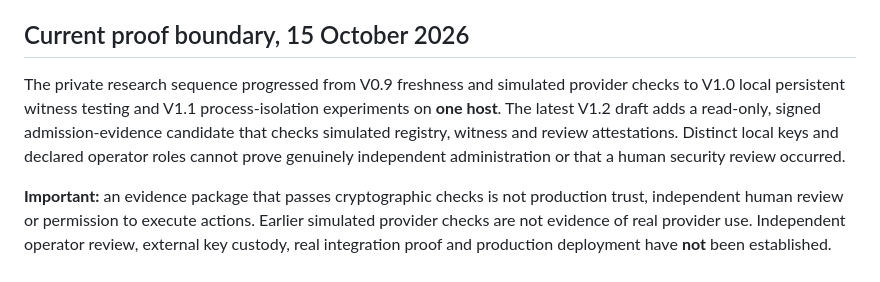
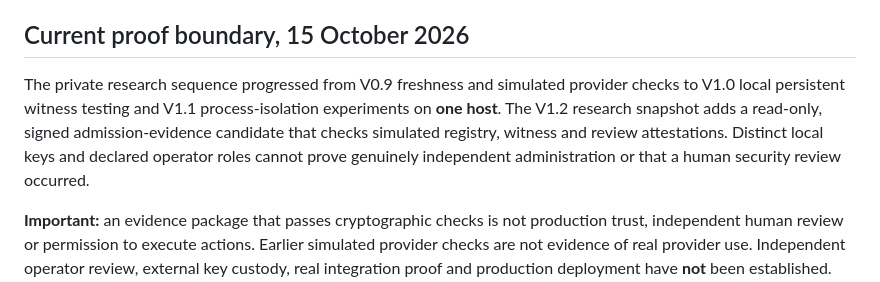
Before and after one commit to SuusStudio/suusstudio-showcase, a Markdown page: GOVERNED_EXECUTION_RUNTIME.md, the part around the change. Rendered like a GitHub page.

Commit message:
docs(showcase): clarify V1.2 as historical research snapshot

```diff
--- a/GOVERNED_EXECUTION_RUNTIME.md
+++ b/GOVERNED_EXECUTION_RUNTIME.md
@@ -17,7 +17,7 @@
 
 ## Current proof boundary, 15 October 2026
 
-The private research sequence progressed from V0.9 freshness and simulated provider checks to V1.0 local persistent witness testing and V1.1 process-isolation experiments on **one host**. The latest V1.2 draft adds a read-only, signed admission-evidence candidate that checks simulated registry, witness and review attestations. Distinct local keys and declared operator roles cannot prove genuinely independent administration or that a human security review occurred.
+The private research sequence progressed from V0.9 freshness and simulated provider checks to V1.0 local persistent witness testing and V1.1 process-isolation experiments on **one host**. The V1.2 research snapshot adds a read-only, signed admission-evidence candidate that checks simulated registry, witness and review attestations. Distinct local keys and declared operator roles cannot prove genuinely independent administration or that a human security review occurred.
 
 **Important:** an evidence package that passes cryptographic checks is not production trust, independent human review or permission to execute actions. Earlier simulated provider checks are not evidence of real provider use. Independent operator review, external key custody, real integration proof and production deployment have **not** been established. The V1.2 candidate explicitly withholds provider and release authority. This page is not a public source audit or a claim of third-party security certification.
 
```
